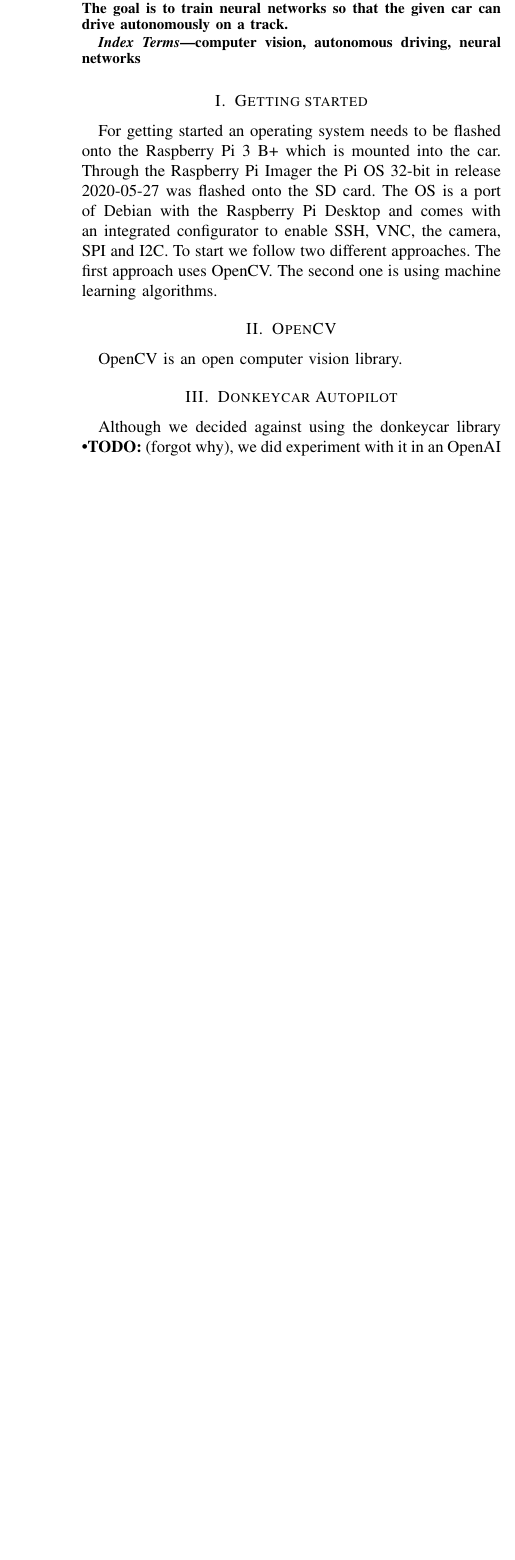
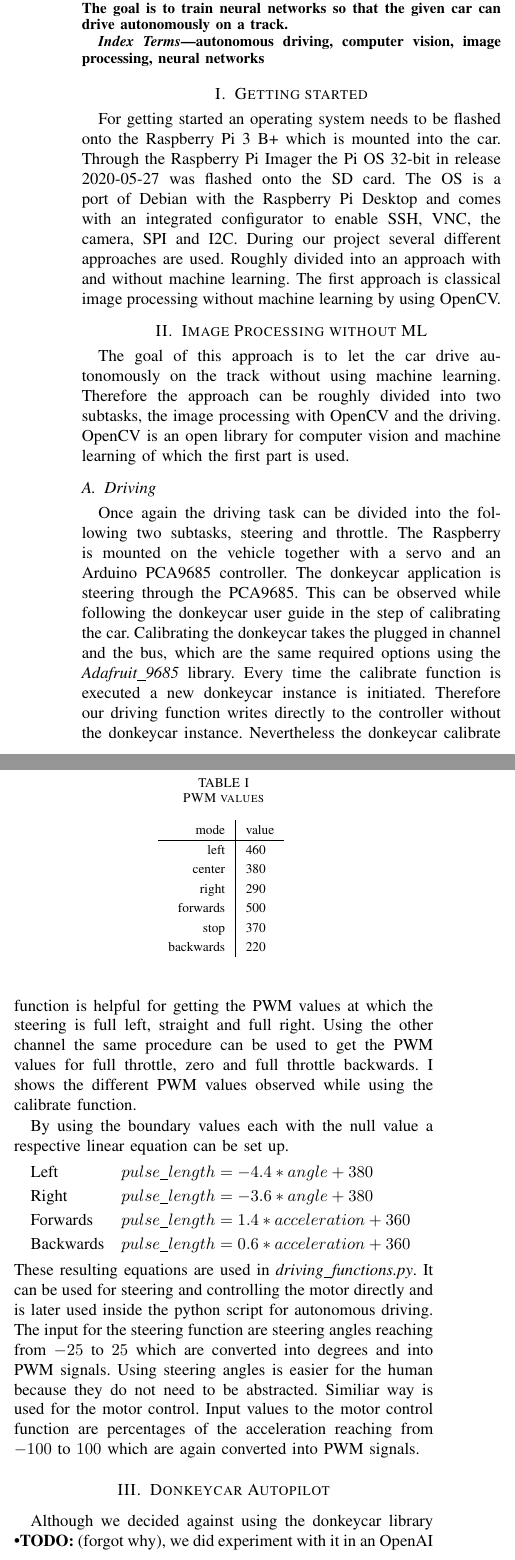
Before and after one commit to alexbarthhd/3DCV_project, a LaTeX paper (report/report.tex): part of one column of page 1 of 3 before the commit and two parts of the columns of page 1 of 3 after it, the two joined at a grey line, cut so that both start at the same text, the shorter picture padded with empty space. Compiled offline with pdfLaTeX; a missing font is replaced by an installed copy or a similar font; a LaTeX package or settings file that is missing is left out.

Commit message:
report no ml

```diff
--- a/report/report.tex
+++ b/report/report.tex
@@ -7,6 +7,7 @@
 \usepackage{graphicx}
 \usepackage{textcomp}
 \usepackage{xcolor}
+\usepackage{siunitx}
 \def\BibTeX{{\rm B\kern-.05em{\sc i\kern-.025em b}\kern-.08em
     T\kern-.1667em\lower.7ex\hbox{E}\kern-.125emX}}
 \begin{document}
@@ -44,21 +45,67 @@ The goal is to train neural networks so that the given car can drive autonomousl
 \end{abstract}
 
 \begin{IEEEkeywords}
-computer vision, autonomous driving, neural networks
+autonomous driving, computer vision, image processing, neural networks
 \end{IEEEkeywords}
 
 \section{Getting started}
 For getting started an operating system needs to be flashed onto the Raspberry Pi 3 B+ which is mounted into the car.
 Through the Raspberry Pi Imager the Pi OS 32-bit in release 2020-05-27 was flashed onto the SD card.
 The OS is a port of Debian with the Raspberry Pi Desktop and comes with an integrated configurator to enable SSH, VNC, the camera, SPI and I2C.
-To start we follow two different approaches.
-The first approach uses OpenCV.
-The second one is using machine learning algorithms.
+During our project several different approaches are used.
+Roughly divided into an approach with and without machine learning.
+The first approach is classical image processing without machine learning by using OpenCV.
 
-\section{OpenCV}
+\section{Image Processing without ML}
 
-OpenCV is an open computer vision library.
+The goal of this approach is to let the car drive autonomously on the track without using machine learning.
+Therefore the approach can be roughly divided into two subtasks, the image processing with OpenCV and the driving.
+OpenCV is an open library for computer vision and machine learning of which the first part is used.
 
+\subsection{Driving}
+
+Once again the driving task can be divided into the following two subtasks, steering and throttle.
+The Raspberry is mounted on the vehicle together with a servo and an Arduino PCA9685 controller.
+The donkeycar application is steering through the PCA9685.
+This can be observed while following the donkeycar user guide in the step of calibrating the car.
+Calibrating the donkeycar takes the plugged in channel and the bus, which are the same required options using the \textit{Adafruit\_9685} library.
+Every time the calibrate function is executed a new donkeycar instance is initiated.
+Therefore our driving function writes directly to the controller without the donkeycar instance.
+Nevertheless the donkeycar calibrate function is helpful for getting the PWM values at which the steering is full left, straight and full right.
+Using the other channel the same procedure can be used to get the PWM values for full throttle, zero and full throttle backwards.
+\ref{tab:pwmval} shows the different PWM values observed while using the calibrate function.
+
+\begin{table}[!t]
+	\renewcommand{\arraystretch}{1.3}
+	\caption{PWM values}
+	\centering
+	\begin{tabular}{r|l}
+		mode&value\\
+		\hline
+		left & 460\\
+		center & 380\\
+		right & 290\\
+		forwards & 500\\
+		stop & 370\\
+		backwards & 220\\
+	\end{tabular}
+	\label{tab:pwmval}
+\end{table}
+
+By using the boundary values each with the null value a respective linear equation can be set up.
+\begin{description}[\IEEEsetlabelwidth{Full throttle}]
+\setlength\itemsep{.25em}
+\item[Left] $ pulse\_length = -4.4 * angle + 380 $
+\item[Right] $ pulse\_length = -3.6 * angle + 380 $
+\item[Forwards] $ pulse\_length = 1.4 * acceleration + 360 $
+\item[Backwards] $ pulse\_length = 0.6 * acceleration + 360 $
+\end{description}
+These resulting equations are used in \textit{driving\_functions.py}.
+It can be used for steering and controlling the motor directly and is later used inside the python script for autonomous driving.
+The input for the steering function are steering angles reaching from \numrange{-25}{25} which are converted into degrees and into PWM signals.
+Using steering angles is easier for the human because they do not need to be abstracted.
+Similiar way is used for the motor control.
+Input values to the motor control function are percentages of the acceleration reaching from \numrange{-100}{100} which are again converted into PWM signals.
 
 \section{Donkeycar Autopilot}
 
```
Also changed, not shown: report/report.pdf, report/report.tex (19 more changed lines), 3 other files.
